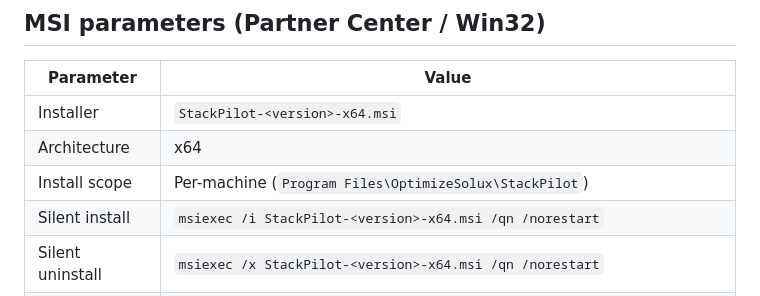
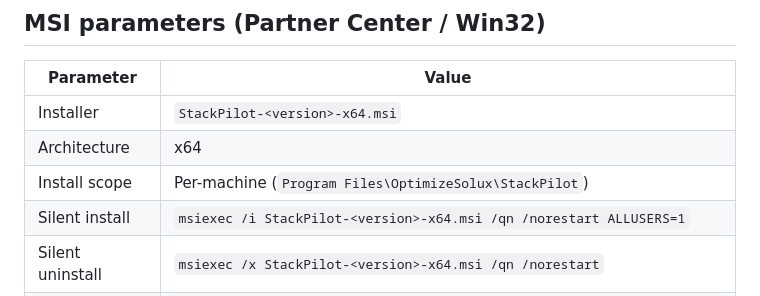
Before and after one commit to AQUILA04/DevBootstrap, a Markdown page: docs/microsoft-store.md, the part around the change. Rendered like a GitHub page.

```diff
--- a/docs/microsoft-store.md
+++ b/docs/microsoft-store.md
@@ -40,7 +40,7 @@ Replace in **all** of these when the Product ID exists:
 | Installer | `StackPilot-<version>-x64.msi` |
 | Architecture | x64 |
 | Install scope | Per-machine (`Program Files\OptimizeSolux\StackPilot`) |
-| Silent install | `msiexec /i StackPilot-<version>-x64.msi /qn /norestart` |
+| Silent install | `msiexec /i StackPilot-<version>-x64.msi /qn /norestart ALLUSERS=1` |
 | Silent uninstall | `msiexec /x StackPilot-<version>-x64.msi /qn /norestart` |
 | Upgrade | Major upgrade via stable UpgradeCode `6DA385A7-4697-43B9-AF87-481959D0AD86` |
 | Payload | Self-contained `StackPilot.exe` + `catalog.json` |
```
